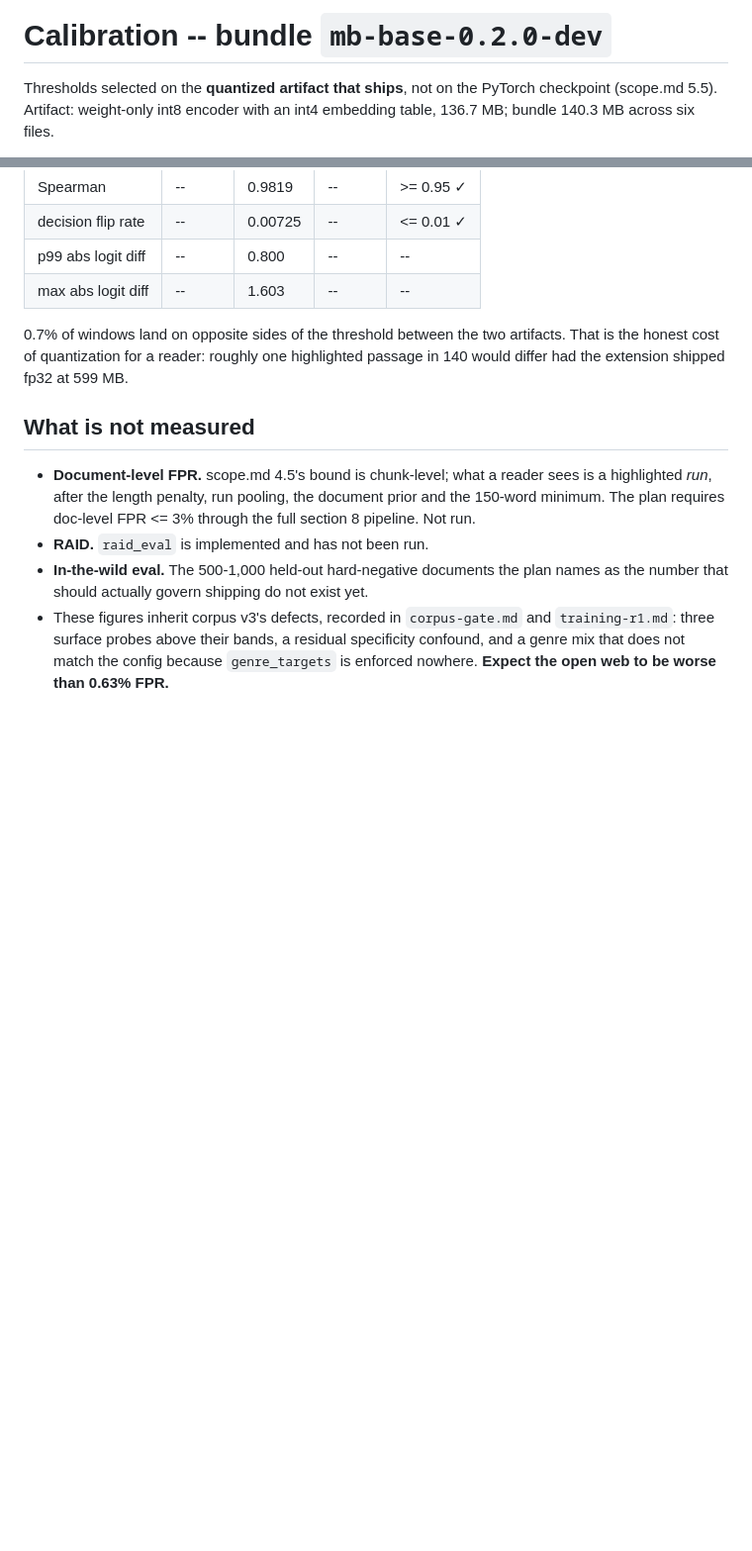
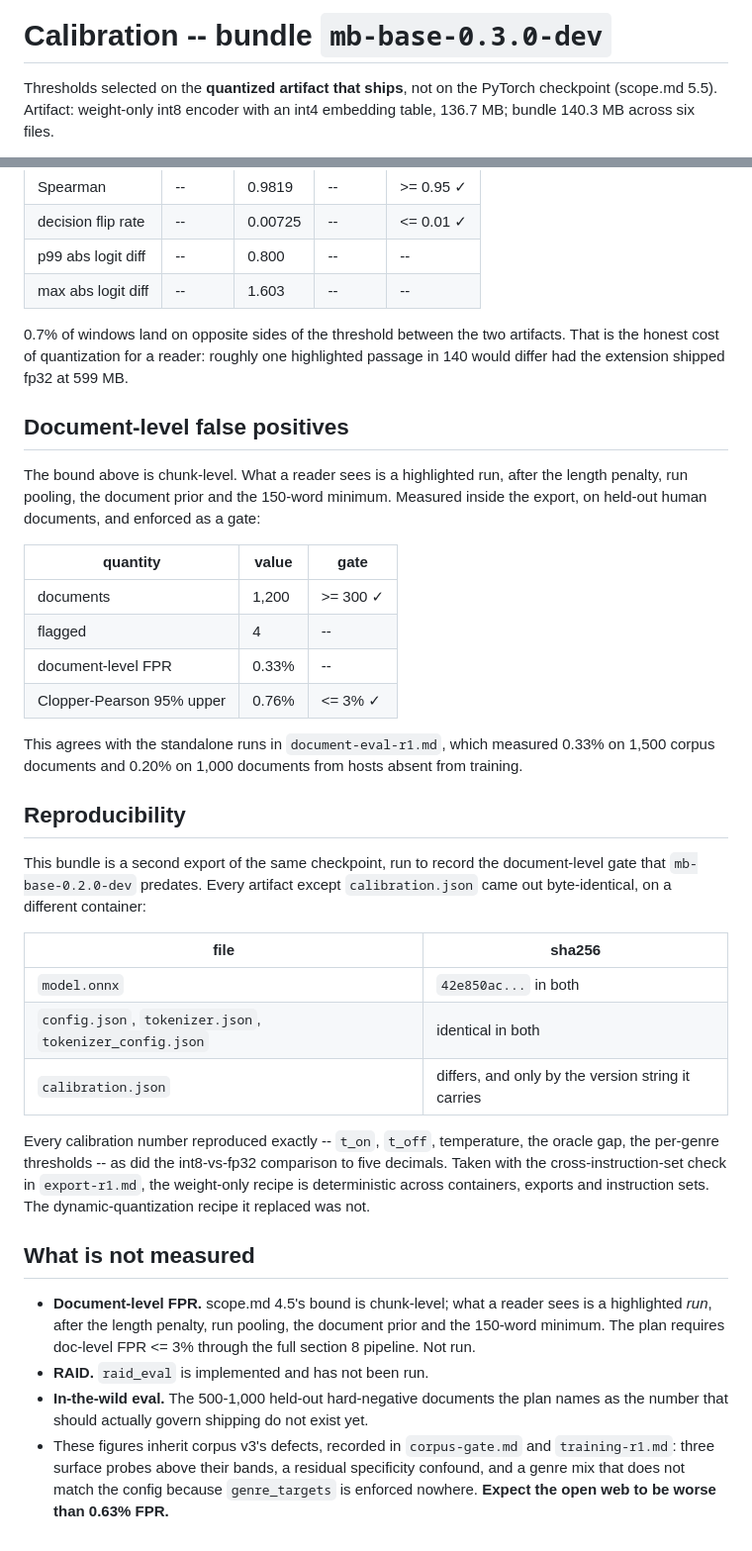
Before and after one commit to AlanWang610/slop-marker, a Markdown page: docs/measurements/calibration-mb-base-0.3.0-dev.md, 2 parts joined by grey strips. Shown at 99% size. Rendered like a GitHub page; blank space fills up the shorter version.

Commit message:
Ship mb-base-0.3.0-dev, the first bundle to pass the document-level gate
The export re-run finished and the gate passed with no failures: 4 documents
flagged of 1,200, a rate of 0.33% with a Clopper-Pearson upper bound of 0.76%
against a limit of 3%. That agrees with the standalone measurements, which found
0.33% on 1,500 corpus documents and 0.20% on 1,000 from unseen hosts.

The re-run also produced an unplanned reproducibility result. Every artifact
except calibration.json came out byte-identical to mb-base-0.2.0-dev on a
different container -- model.onnx at sha256 42e850ac in both -- and every
calibration number reproduced exactly, from t_on and the oracle gap down to the
int8-vs-fp32 comparison at five decimals. calibration.json differs only by the
version string it carries. With the cross-instruction-set check already in
export-r1.md, the weight-only recipe is now deterministic across containers,
exports and instruction sets; the dynamic recipe it replaced was none of those.

The latency measurements were not re-run and say so: the graph is the same
bytes, so the numbers carry over rather than being restated.

Co-Authored-By: Claude Opus 5 <noreply@anthropic.com>

```diff
--- a/docs/measurements/calibration-mb-base-0.2.0-dev.md
+++ b/docs/measurements/calibration-mb-base-0.3.0-dev.md
@@ -1,4 +1,4 @@
-# Calibration -- bundle `mb-base-0.2.0-dev`
+# Calibration -- bundle `mb-base-0.3.0-dev`
 
 Thresholds selected on the **quantized artifact that ships**, not on the PyTorch
 checkpoint (scope.md 5.5). Artifact: weight-only int8 encoder with an int4 embedding
@@ -97,6 +97,40 @@ Measured inside the export, on 4,000 calibration windows, and enforced as a gate
 That is the honest cost of quantization for a reader: roughly one highlighted passage
 in 140 would differ had the extension shipped fp32 at 599 MB.
 
+## Document-level false positives
+
+The bound above is chunk-level. What a reader sees is a highlighted run, after the
+length penalty, run pooling, the document prior and the 150-word minimum. Measured
+inside the export, on held-out human documents, and enforced as a gate:
+
+| quantity | value | gate |
+|---|---|---|
+| documents | 1,200 | >= 300 ✓ |
+| flagged | 4 | -- |
+| document-level FPR | 0.33% | -- |
+| Clopper-Pearson 95% upper | 0.76% | <= 3% ✓ |
+
+This agrees with the standalone runs in `document-eval-r1.md`, which measured 0.33% on
+1,500 corpus documents and 0.20% on 1,000 documents from hosts absent from training.
+
+## Reproducibility
+
+This bundle is a second export of the same checkpoint, run to record the document-level
+gate that `mb-base-0.2.0-dev` predates. Every artifact except `calibration.json` came
+out byte-identical, on a different container:
+
+| file | sha256 |
+|---|---|
+| `model.onnx` | `42e850ac...` in both |
+| `config.json`, `tokenizer.json`, `tokenizer_config.json` | identical in both |
+| `calibration.json` | differs, and only by the version string it carries |
+
+Every calibration number reproduced exactly -- `t_on`, `t_off`, temperature, the oracle
+gap, the per-genre thresholds -- as did the int8-vs-fp32 comparison to five decimals.
+Taken with the cross-instruction-set check in `export-r1.md`, the weight-only recipe is
+deterministic across containers, exports and instruction sets. The dynamic-quantization
+recipe it replaced was not.
+
 ## What is not measured
 
 - **Document-level FPR.** scope.md 4.5's bound is chunk-level; what a reader sees is a
```
Also changed, not shown: docs/measurements/document-eval-r1.md (+1 -1 lines), docs/measurements/extension-latency.md (+5 -0 lines).
